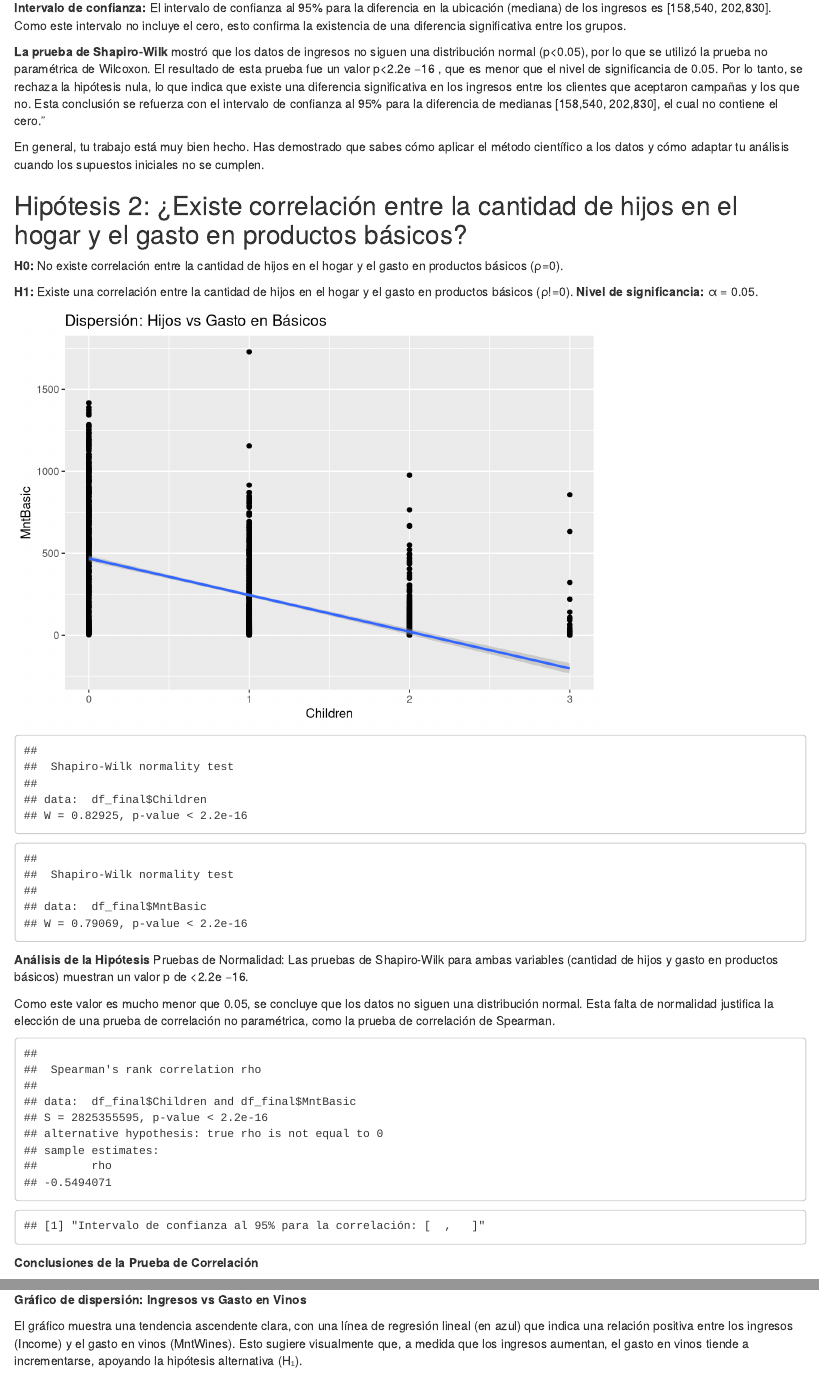
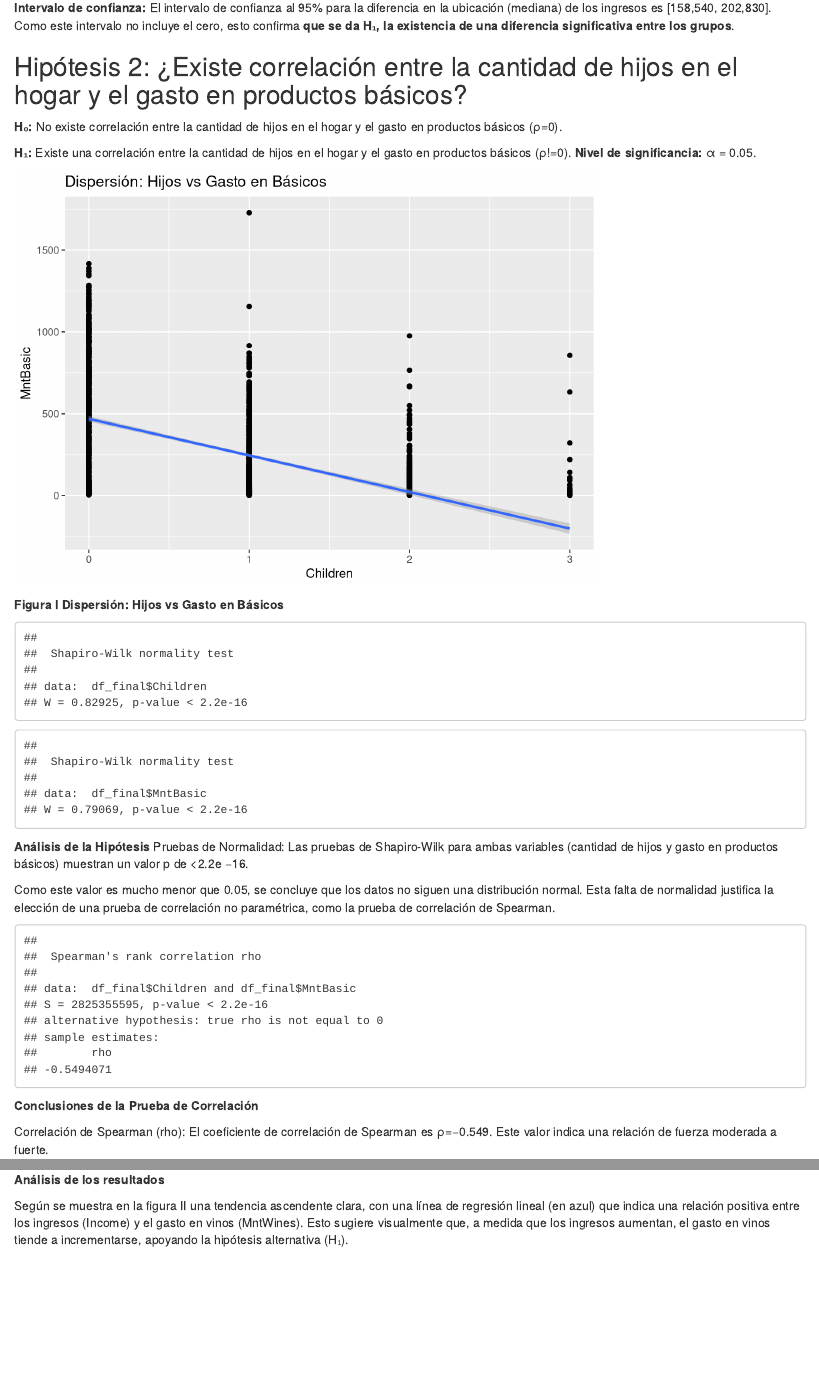
Before and after one commit to Jeffersonmz2/M-todos-y-Simulaci-n-Estad-stica, an R Markdown document (Problema6.Rmd): the page in a window 1100 px wide, from 1460 px down, and a second part further down, joined at a grey line. Rendered offline with R 4.5, knitr and Pandoc, with nearby package versions.

Commit message:
problema 6 full

````diff
--- a/Problema6.Rmd
+++ b/Problema6.Rmd
@@ -95,20 +95,15 @@ Valor p: El valor p es <2.2e−16, que es mucho menor que el nivel de significan
 
 Al rechazar la hipótesis nula, concluimos que hay evidencia estadística suficiente para afirmar que existe una diferencia significativa en los ingresos entre los dos grupos de clientes.
 
-**Intervalo de confianza:** El intervalo de confianza al 95% para la diferencia en la ubicación (mediana) de los ingresos es [158,540, 202,830]. Como este intervalo no incluye el cero, esto confirma la existencia de una diferencia significativa entre los grupos.
+**Intervalo de confianza:** El intervalo de confianza al 95% para la diferencia en la ubicación (mediana) de los ingresos es [158,540, 202,830]. Como este intervalo no incluye el cero, esto confirma **que se da H₁, la existencia de una diferencia significativa entre los grupos**.
 
 
-**La prueba de Shapiro-Wilk** mostró que los datos de ingresos no siguen una distribución normal (p<0.05), por lo que se utilizó la prueba no paramétrica de Wilcoxon. El resultado de esta prueba fue un valor p<2.2e
-−16
- , que es menor que el nivel de significancia de 0.05. Por lo tanto, se rechaza la hipótesis nula, lo que indica que existe una diferencia significativa en los ingresos entre los clientes que aceptaron campañas y los que no. Esta conclusión se refuerza con el intervalo de confianza al 95% para la diferencia de medianas [158,540, 202,830], el cual no contiene el cero."
-
-En general, tu trabajo está muy bien hecho. Has demostrado que sabes cómo aplicar el método científico a los datos y cómo adaptar tu análisis cuando los supuestos iniciales no se cumplen.
 
 ## Hipótesis 2: ¿Existe correlación entre la cantidad de hijos en el hogar y el gasto en productos básicos?
 
-**H0:** No existe correlación entre la cantidad de hijos en el hogar y el gasto en productos básicos (ρ=0).
+**H₀:** No existe correlación entre la cantidad de hijos en el hogar y el gasto en productos básicos (ρ=0).
 
-**H1:** Existe una correlación entre la cantidad de hijos en el hogar y el gasto en productos básicos (ρ!=0).
+**H₁:** Existe una correlación entre la cantidad de hijos en el hogar y el gasto en productos básicos (ρ!=0).
 **Nivel de significancia:** α = 0.05.
 
 ```{r H_2analisis, echo=FALSE, message=FALSE, warning=FALSE}
@@ -121,13 +116,21 @@ df_final <- df_final %>%
 ggplot(df_final, aes(x = Children, y = MntBasic)) +
   geom_point() + geom_smooth(method = "lm") +
   labs(title = "Dispersión: Hijos vs Gasto en Básicos")
+```
 
+**Figura I Dispersión: Hijos vs Gasto en Básicos**
+
+
+```{r Verificar_normalidad_hipo_2, echo=FALSE, message=FALSE, warning=FALSE}
 # Verificar normalidad
 shapiro_children <- shapiro.test(df_final$Children)
 shapiro_basic <- shapiro.test(df_final$MntBasic)
 print(shapiro_children)
 print(shapiro_basic)
 ```
+
+
+
 
 **Análisis de la Hipótesis**
 Pruebas de Normalidad: Las pruebas de Shapiro-Wilk para ambas variables (cantidad de hijos y gasto en productos básicos) muestran un valor p de <2.2e −16.
@@ -147,10 +150,6 @@ if (shapiro_children$p.value > 0.05 & shapiro_basic$p.value > 0.05) {
 
 cor_result <- cor.test(df_final$Children, df_final$MntBasic, method = cor_method, conf.level = 0.95)
 print(cor_result)
-
-# Intervalo de confianza para la correlación
-ci_cor <- cor_result$conf.int
-print(paste("Intervalo de confianza al 95% para la correlación: [", ci_cor[1], ", ", ci_cor[2], "]"))
 
 ```
 **Conclusiones de la Prueba de Correlación**
@@ -190,10 +193,7 @@ ggplot(df_final, aes(x = Income, y = MntWines)) +
 **Análisis de los resultados**
 
 
-**Gráfico de dispersión: Ingresos vs Gasto en Vinos**
-
-
-El gráfico muestra una tendencia ascendente clara, con una línea de regresión lineal (en azul) que indica una relación positiva entre los ingresos (Income) y el gasto en vinos (MntWines). Esto sugiere visualmente que, a medida que los ingresos aumentan, el gasto en vinos tiende a incrementarse, apoyando la hipótesis alternativa (H₁).
+Según se muestra en la figura II una tendencia ascendente clara, con una línea de regresión lineal (en azul) que indica una relación positiva entre los ingresos (Income) y el gasto en vinos (MntWines). Esto sugiere visualmente que, a medida que los ingresos aumentan, el gasto en vinos tiende a incrementarse, apoyando la hipótesis alternativa (H₁).
 
 
 
````
Also changed, not shown: Problema6.html (added), Problema6.Rmd (10 more changed lines).
